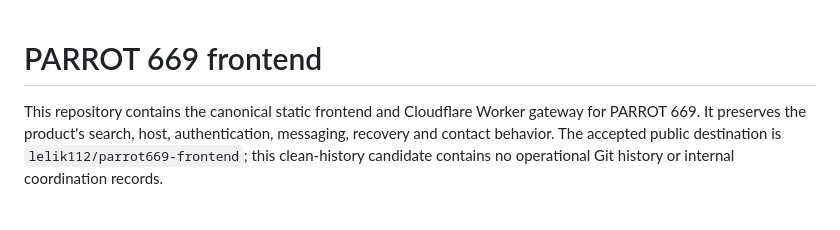
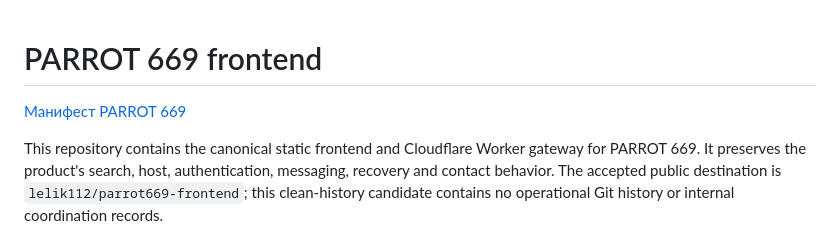
Before and after one commit to lelik112/parrot669-frontend, a Markdown page: README.md, the part around the change. Drawn GitHub-style; blank space fills up the shorter version.

Commit message:
docs: link the PARROT 669 manifesto from README

```diff
--- a/README.md
+++ b/README.md
@@ -1,4 +1,6 @@
 # PARROT 669 frontend
+
+[Манифест PARROT 669](MANIFESTO.md)
 
 This repository contains the canonical static frontend and Cloudflare Worker gateway for PARROT 669. It preserves the product's search, host, authentication, messaging, recovery and contact behavior. The accepted public destination is `lelik112/parrot669-frontend`; this clean-history candidate contains no operational Git history or internal coordination records.
 
```
